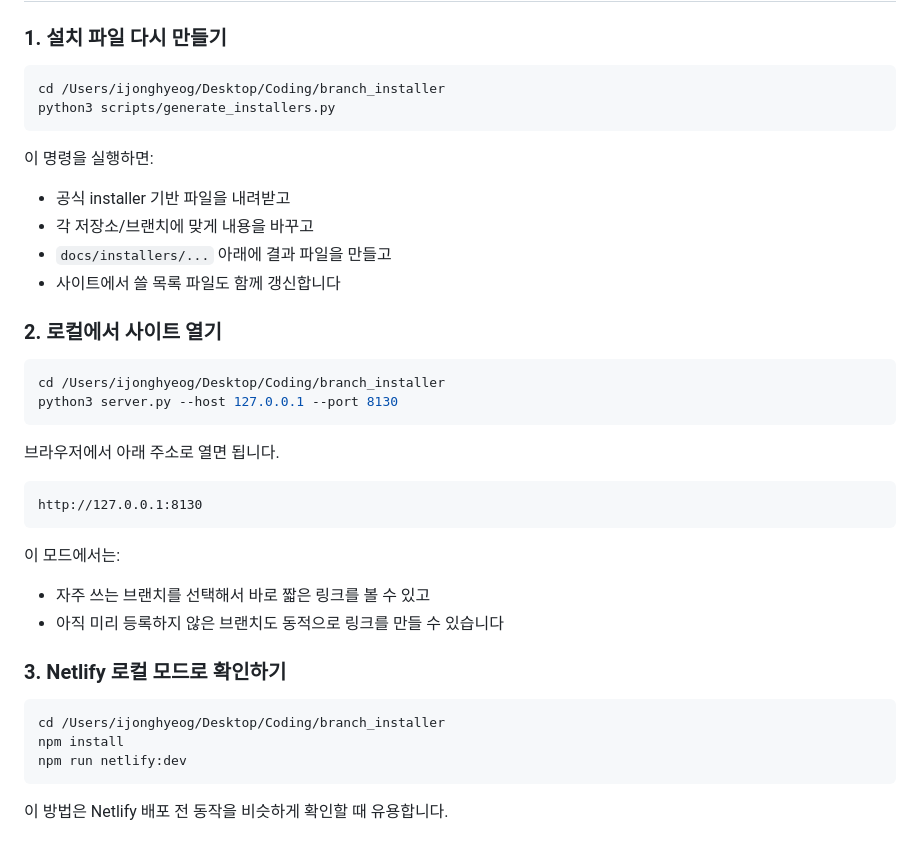
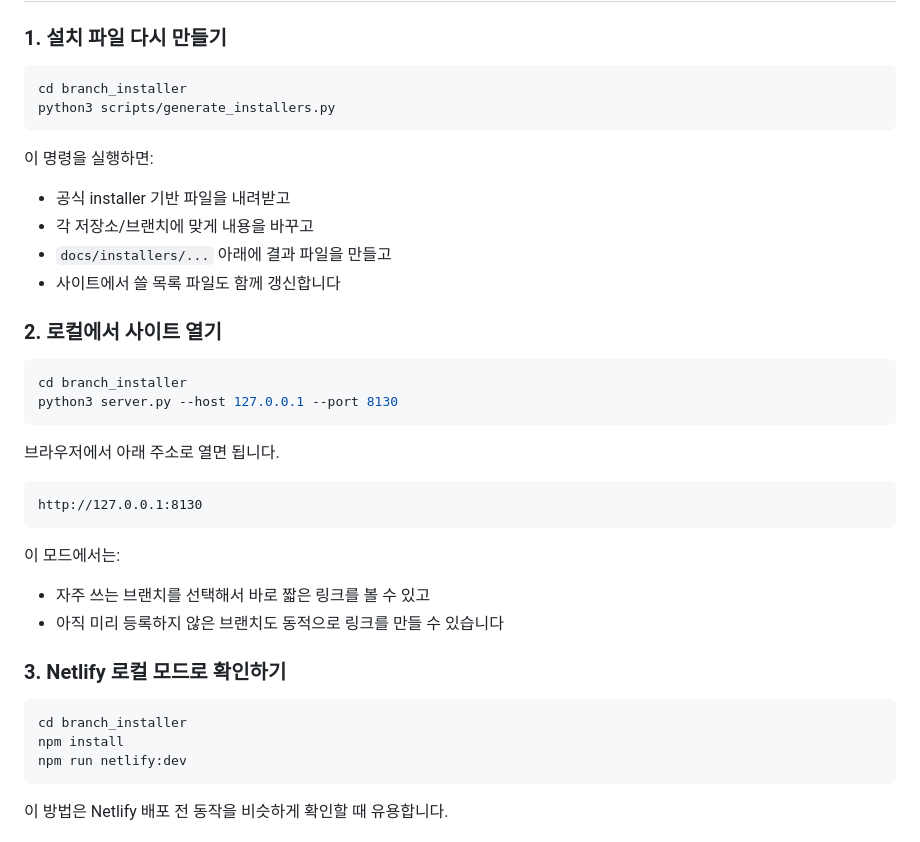
Before and after one commit to leehyuk1108/branch_installer, a Markdown page: README.md, the part around the change. Drawn GitHub-style.

Commit message:
Remove local absolute paths from README

````diff
--- a/README.md
+++ b/README.md
@@ -90,7 +90,7 @@ https://<도메인>/installers/<owner>/<branch>/installer
 ### 1. 설치 파일 다시 만들기
 
 ```bash
-cd /Users/ijonghyeog/Desktop/Coding/branch_installer
+cd branch_installer
 python3 scripts/generate_installers.py
 ```
 
@@ -104,7 +104,7 @@ python3 scripts/generate_installers.py
 ### 2. 로컬에서 사이트 열기
 
 ```bash
-cd /Users/ijonghyeog/Desktop/Coding/branch_installer
+cd branch_installer
 python3 server.py --host 127.0.0.1 --port 8130
 ```
 
@@ -122,7 +122,7 @@ http://127.0.0.1:8130
 ### 3. Netlify 로컬 모드로 확인하기
 
 ```bash
-cd /Users/ijonghyeog/Desktop/Coding/branch_installer
+cd branch_installer
 npm install
 npm run netlify:dev
 ```
````
